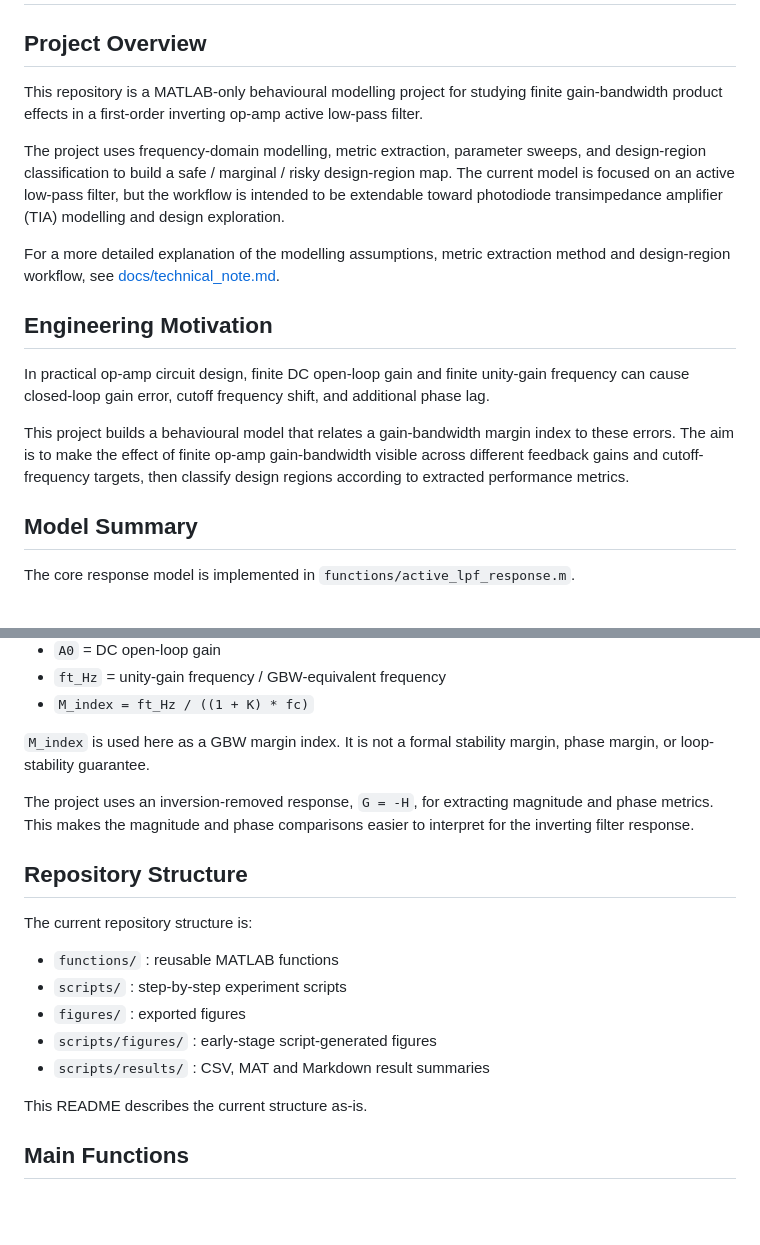
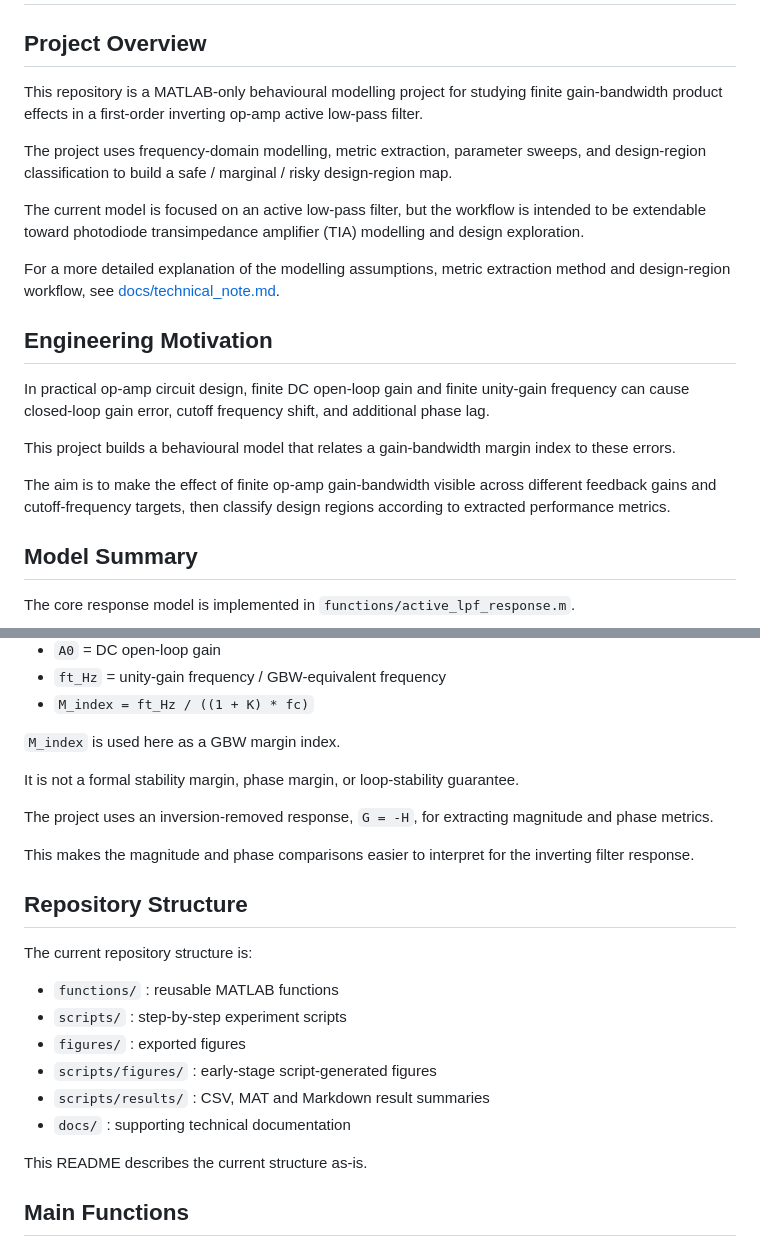
Before and after one commit to 17321362708xkn-art/opamp-tia-design-region-mapping, a Markdown page: README.md, 2 parts joined by grey strips. GitHub-like rendering; blank space fills up the shorter version.

Commit message:
Rewrite documentation with proper LF line breaks

```diff
--- a/README.md
+++ b/README.md
@@ -2,28 +2,21 @@
 
 ## Project Overview
 
-This repository is a MATLAB-only behavioural modelling project for studying finite
-gain-bandwidth product effects in a first-order inverting op-amp active low-pass filter.
+This repository is a MATLAB-only behavioural modelling project for studying finite gain-bandwidth product effects in a first-order inverting op-amp active low-pass filter.
 
-The project uses frequency-domain modelling, metric extraction, parameter sweeps, and
-design-region classification to build a safe / marginal / risky design-region map. The
-current model is focused on an active low-pass filter, but the workflow is intended to be
-extendable toward photodiode transimpedance amplifier (TIA) modelling and design
-exploration.
+The project uses frequency-domain modelling, metric extraction, parameter sweeps, and design-region classification to build a safe / marginal / risky design-region map.
 
-For a more detailed explanation of the modelling assumptions, metric extraction method
-and design-region workflow, see [docs/technical_note.md](docs/technical_note.md).
+The current model is focused on an active low-pass filter, but the workflow is intended to be extendable toward photodiode transimpedance amplifier (TIA) modelling and design exploration.
+
+For a more detailed explanation of the modelling assumptions, metric extraction method and design-region workflow, see [docs/technical_note.md](docs/technical_note.md).
 
 ## Engineering Motivation
 
-In practical op-amp circuit design, finite DC open-loop gain and finite unity-gain
-frequency can cause closed-loop gain error, cutoff frequency shift, and additional phase
-lag.
+In practical op-amp circuit design, finite DC open-loop gain and finite unity-gain frequency can cause closed-loop gain error, cutoff frequency shift, and additional phase lag.
 
-This project builds a behavioural model that relates a gain-bandwidth margin index to
-these errors. The aim is to make the effect of finite op-amp gain-bandwidth visible across
-different feedback gains and cutoff-frequency targets, then classify design regions
-according to extracted performance metrics.
+This project builds a behavioural model that relates a gain-bandwidth margin index to these errors.
+
+The aim is to make the effect of finite op-amp gain-bandwidth visible across different feedback gains and cutoff-frequency targets, then classify design regions according to extracted performance metrics.
 
 ## Model Summary
 
@@ -40,12 +33,13 @@ Key parameters:
 - `ft_Hz` = unity-gain frequency / GBW-equivalent frequency
 - `M_index = ft_Hz / ((1 + K) * fc)`
 
-`M_index` is used here as a GBW margin index. It is not a formal stability margin, phase
-margin, or loop-stability guarantee.
+`M_index` is used here as a GBW margin index.
 
-The project uses an inversion-removed response, `G = -H`, for extracting magnitude and
-phase metrics. This makes the magnitude and phase comparisons easier to interpret for the
-inverting filter response.
+It is not a formal stability margin, phase margin, or loop-stability guarantee.
+
+The project uses an inversion-removed response, `G = -H`, for extracting magnitude and phase metrics.
+
+This makes the magnitude and phase comparisons easier to interpret for the inverting filter response.
 
 ## Repository Structure
 
@@ -56,6 +50,7 @@ The current repository structure is:
 - `figures/` : exported figures
 - `scripts/figures/` : early-stage script-generated figures
 - `scripts/results/` : CSV, MAT and Markdown result summaries
+- `docs/` : supporting technical documentation
 
 This README describes the current structure as-is.
 
```
Also changed, not shown: other parts of README.md (+22 -18 lines), docs/technical_note.md (+26 -28 lines).
